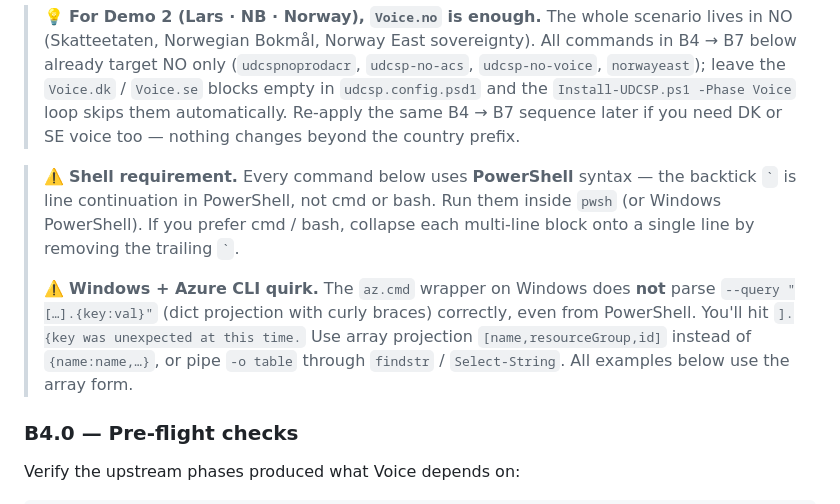
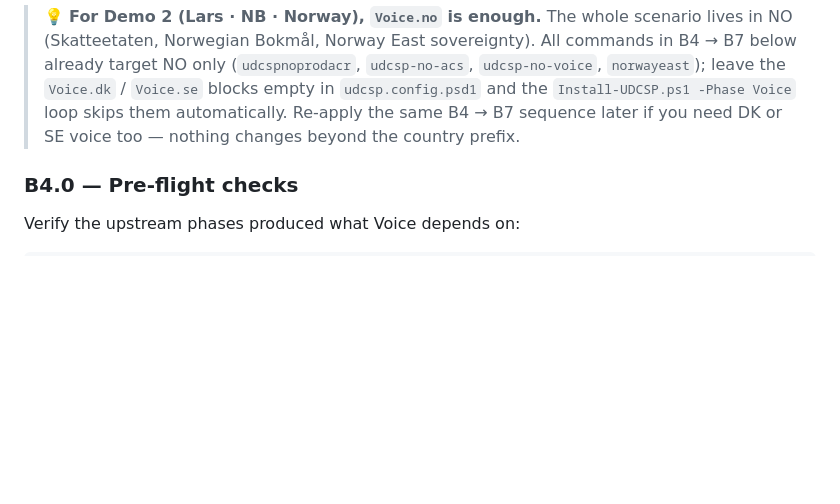
Before and after one commit to fredgis/UDCSP, a Markdown page: docs/tech/installation.md, the part around the change. Rendered like a GitHub page; folded sections open; blank space fills up the shorter version.

Commit message:
docs(install): drop the two verbose shell/az-cmd warning callouts

```diff
--- a/docs/tech/installation.md
+++ b/docs/tech/installation.md
@@ -386,10 +386,6 @@ This runs **23 of the 25 phases** sequentially in dependency order, idempotent,
 Once B3 has run, all the Voice prerequisites are in place (ACR, Container Apps env, UAMI, Key Vault, APIM, Foundry, App Insights). This step **collects the IDs / URIs / connection strings** that the Voice phase needs in `Voice.<country>`. Do it once per country you want to enable voice on.
 
 > 💡 **For Demo 2 (Lars · NB · Norway), `Voice.no` is enough.** The whole scenario lives in NO (Skatteetaten, Norwegian Bokmål, Norway East sovereignty). All commands in B4 → B7 below already target NO only (`udcspnoprodacr`, `udcsp-no-acs`, `udcsp-no-voice`, `norwayeast`); leave the `Voice.dk` / `Voice.se` blocks empty in `udcsp.config.psd1` and the `Install-UDCSP.ps1 -Phase Voice` loop skips them automatically. Re-apply the same B4 → B7 sequence later if you need DK or SE voice too — nothing changes beyond the country prefix.
-
-> ⚠️ **Shell requirement.** Every command below uses **PowerShell** syntax — the backtick `` ` `` is line continuation in PowerShell, not cmd or bash. Run them inside `pwsh` (or Windows PowerShell). If you prefer cmd / bash, collapse each multi-line block onto a single line by removing the trailing `` ` ``.
->
-> ⚠️ **Windows + Azure CLI quirk.** The `az.cmd` wrapper on Windows does **not** parse `--query "[…].{key:val}"` (dict projection with curly braces) correctly, even from PowerShell. You'll hit `].{key was unexpected at this time.` Use array projection `[name,resourceGroup,id]` instead of `{name:name,…}`, or pipe `-o table` through `findstr` / `Select-String`. All examples below use the array form.
 
 ### B4.0 — Pre-flight checks
 
```
